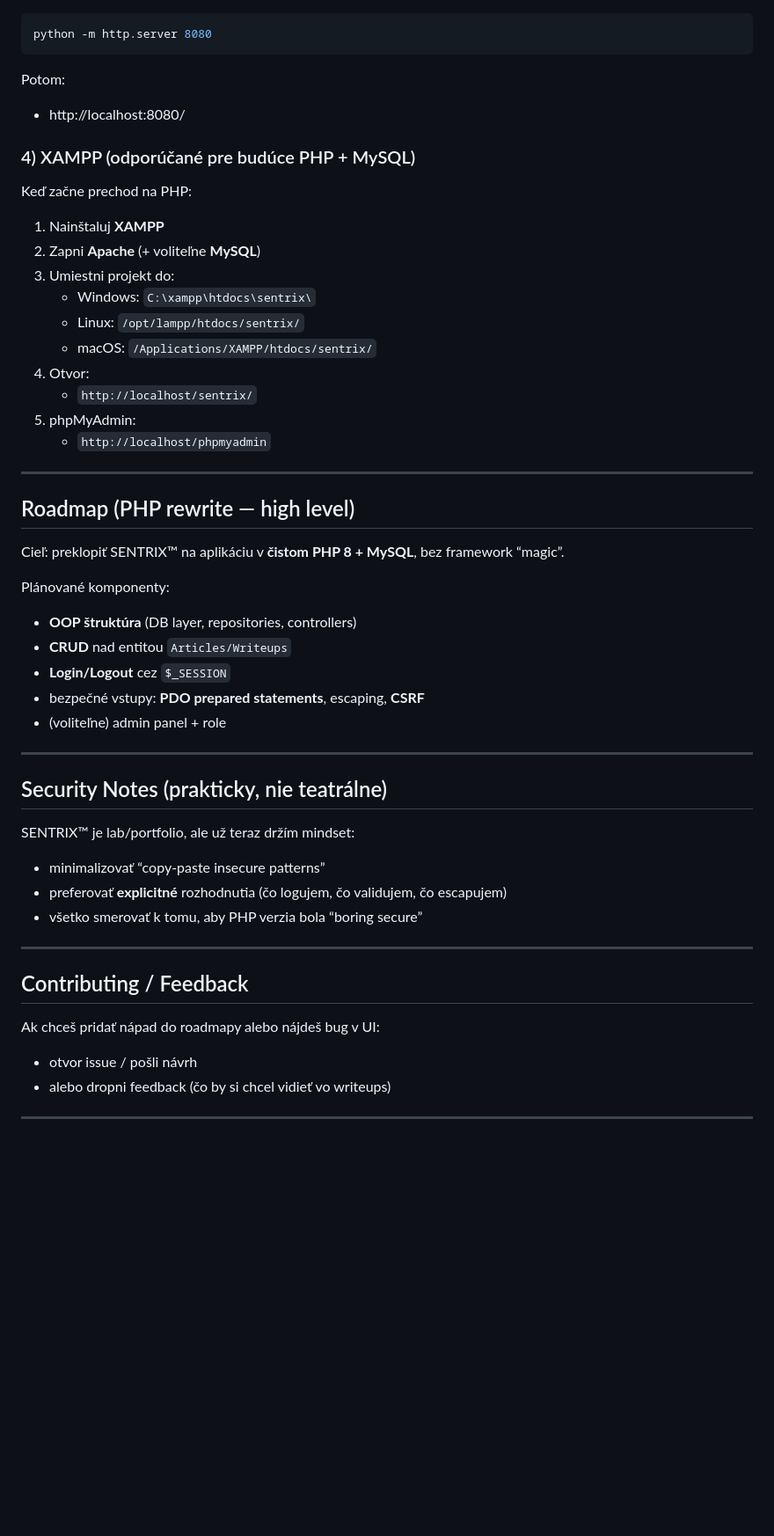
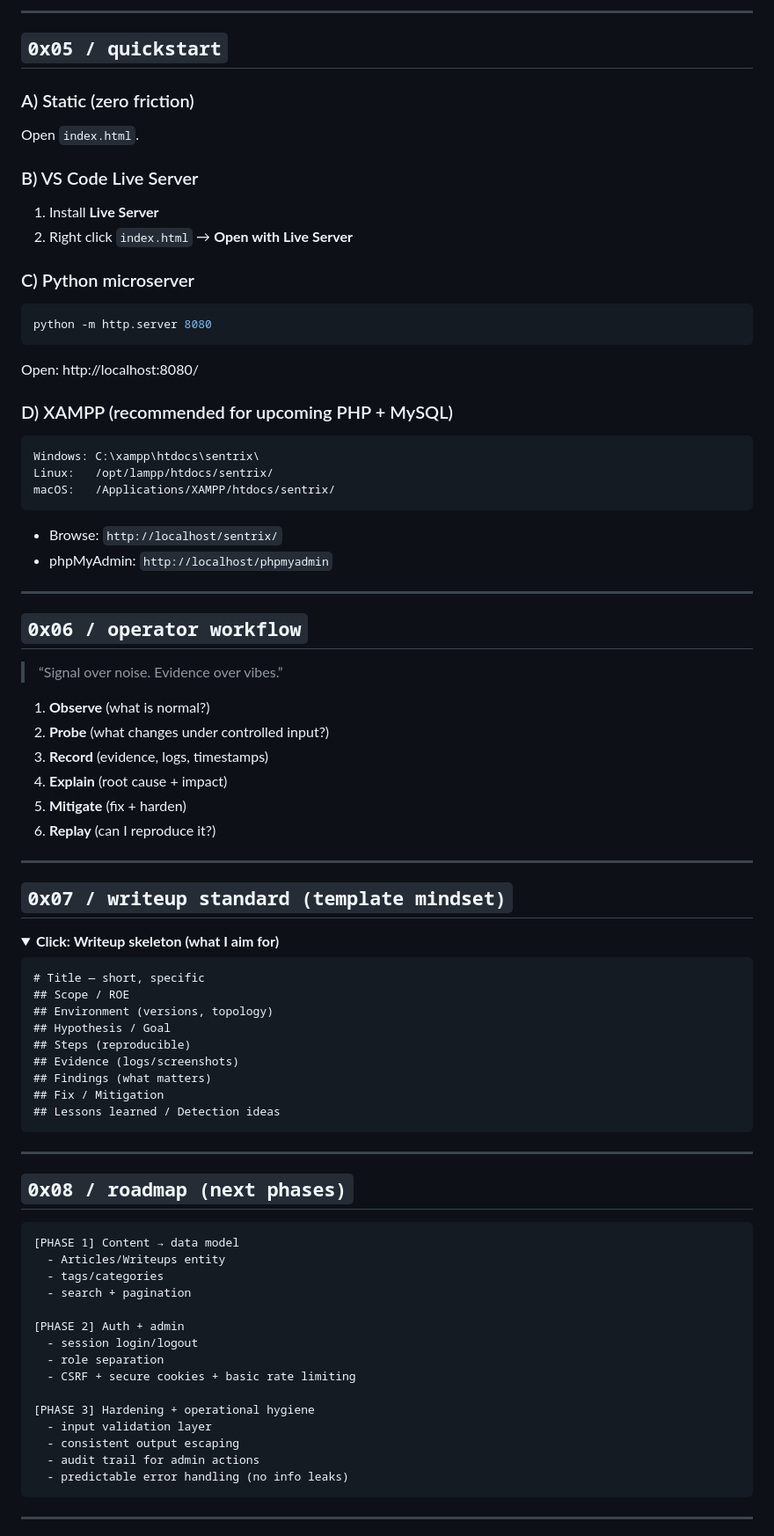
Before and after one commit to DarkTender/Mirexon, a Markdown page: README.md, the part around one of its changes. Shown at 88% size. GitHub-like rendering; folded sections open; blank space fills up the shorter version.

Commit message:
Update README with new structure and content

````diff
--- a/README.md
+++ b/README.md
@@ -55,49 +91,79 @@ Otvor `index.html` priamo v prehliadači.
+---
+
+## `0x05 / quickstart`
+### A) Static (zero friction)
+Open `index.html`.
+
+### B) VS Code Live Server
+1. Install **Live Server**
+2. Right click `index.html` → **Open with Live Server**
+
+### C) Python microserver
 ```bash
 python -m http.server 8080
 ```
+Open: http://localhost:8080/
 
-Potom:
-- http://localhost:8080/
-
-### 4) XAMPP (odporúčané pre budúce PHP + MySQL)
-Keď začne prechod na PHP:
-1. Nainštaluj **XAMPP**
-2. Zapni **Apache** (+ voliteľne **MySQL**)
-3. Umiestni projekt do:
-   - Windows: `C:\xampp\htdocs\sentrix\`
-   - Linux: `/opt/lampp/htdocs/sentrix/`
-   - macOS: `/Applications/XAMPP/htdocs/sentrix/`
-4. Otvor:
-   - `http://localhost/sentrix/`
-5. phpMyAdmin:
-   - `http://localhost/phpmyadmin`
+### D) XAMPP (recommended for upcoming PHP + MySQL)
+```text
+Windows: C:\xampp\htdocs\sentrix\
+Linux:   /opt/lampp/htdocs/sentrix/
+macOS:   /Applications/XAMPP/htdocs/sentrix/
+```
+- Browse: `http://localhost/sentrix/`
+- phpMyAdmin: `http://localhost/phpmyadmin`
 
 ---
 
-## Roadmap (PHP rewrite — high level)
-Cieľ: preklopiť SENTRIX™ na aplikáciu v **čistom PHP 8 + MySQL**, bez framework “magic”.
+## `0x06 / operator workflow`
+> “Signal over noise. Evidence over vibes.”
 
-Plánované komponenty:
-- **OOP štruktúra** (DB layer, repositories, controllers)
-- **CRUD** nad entitou `Articles/Writeups`
-- **Login/Logout** cez `$_SESSION`
-- bezpečné vstupy: **PDO prepared statements**, escaping, **CSRF**
-- (voliteľne) admin panel + role
+1. **Observe** (what is normal?)
+2. **Probe** (what changes under controlled input?)
+3. **Record** (evidence, logs, timestamps)
+4. **Explain** (root cause + impact)
+5. **Mitigate** (fix + harden)
+6. **Replay** (can I reproduce it?)
 
 ---
 
-## Security Notes (prakticky, nie teatrálne)
-SENTRIX™ je lab/portfolio, ale už teraz držím mindset:
-- minimalizovať “copy‑paste insecure patterns”
-- preferovať **explicitné** rozhodnutia (čo logujem, čo validujem, čo escapujem)
-- všetko smerovať k tomu, aby PHP verzia bola “boring secure”
+## `0x07 / writeup standard (template mindset)`
+<details>
+<summary><b>Click: Writeup skeleton (what I aim for)</b></summary>
+
+```markdown
+# Title — short, specific
+## Scope / ROE
+## Environment (versions, topology)
+## Hypothesis / Goal
+## Steps (reproducible)
+## Evidence (logs/screenshots)
+## Findings (what matters)
+## Fix / Mitigation
+## Lessons learned / Detection ideas
+```
+</details>
 
 ---
 
-## Contributing / Feedback
-Ak chceš pridať nápad do roadmapy alebo nájdeš bug v UI:
-- otvor issue / pošli návrh
-- alebo dropni feedback (čo by si chcel vidieť vo writeups)
+## `0x08 / roadmap (next phases)`
+```text
+[PHASE 1] Content → data model
+  - Articles/Writeups entity
+  - tags/categories
+  - search + pagination
+
+[PHASE 2] Auth + admin
+  - session login/logout
+  - role separation
+  - CSRF + secure cookies + basic rate limiting
+
+[PHASE 3] Hardening + operational hygiene
+  - input validation layer
+  - consistent output escaping
+  - audit trail for admin actions
+  - predictable error handling (no info leaks)
+```
 
 ---
 
````
Also changed, not shown: other parts of README.md (+96 -41 lines).
